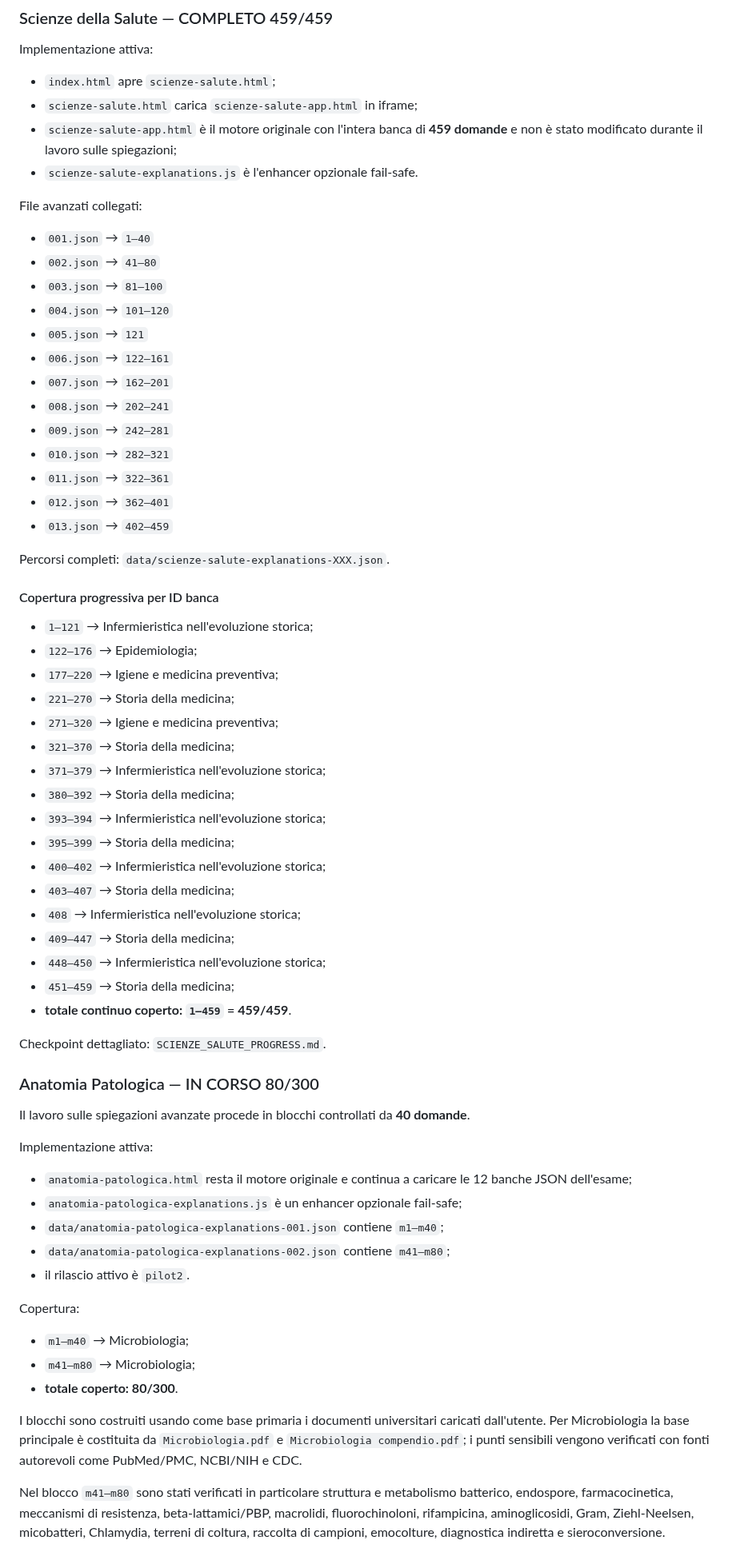
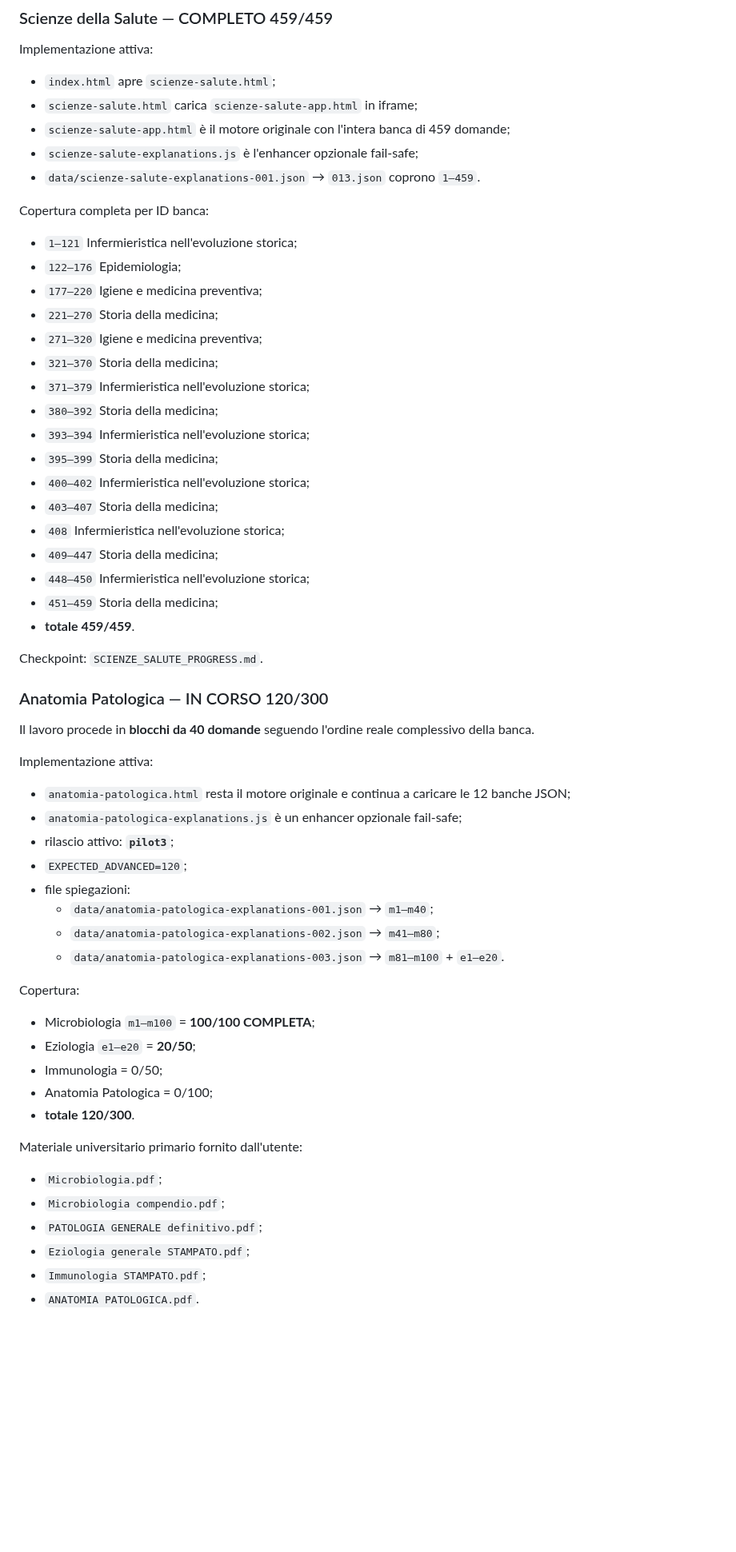
Before and after one commit to Ferrantedaniel-coder/QUIZZONINFERIMERISTICI, a Markdown page: STUDYHUB_STATE.md, the part around one of its changes. Shown at 80% size. Rendered like a GitHub page; blank space fills up the shorter version.

Commit message:
Update StudyHub state after Anatomia Patologica block 003

```diff
--- a/STUDYHUB_STATE.md
+++ b/STUDYHUB_STATE.md
@@ -92,68 +91,61 @@ Implementazione attiva:
 
 - `index.html` apre `scienze-salute.html`;
 - `scienze-salute.html` carica `scienze-salute-app.html` in iframe;
-- `scienze-salute-app.html` è il motore originale con l'intera banca di **459 domande** e non è stato modificato durante il lavoro sulle spiegazioni;
-- `scienze-salute-explanations.js` è l'enhancer opzionale fail-safe.
+- `scienze-salute-app.html` è il motore originale con l'intera banca di 459 domande;
+- `scienze-salute-explanations.js` è l'enhancer opzionale fail-safe;
+- `data/scienze-salute-explanations-001.json` → `013.json` coprono `1–459`.
 
-File avanzati collegati:
+Copertura completa per ID banca:
 
-- `001.json` → `1–40`
-- `002.json` → `41–80`
-- `003.json` → `81–100`
-- `004.json` → `101–120`
-- `005.json` → `121`
-- `006.json` → `122–161`
-- `007.json` → `162–201`
-- `008.json` → `202–241`
-- `009.json` → `242–281`
-- `010.json` → `282–321`
-- `011.json` → `322–361`
-- `012.json` → `362–401`
-- `013.json` → `402–459`
+- `1–121` Infermieristica nell'evoluzione storica;
+- `122–176` Epidemiologia;
+- `177–220` Igiene e medicina preventiva;
+- `221–270` Storia della medicina;
+- `271–320` Igiene e medicina preventiva;
+- `321–370` Storia della medicina;
+- `371–379` Infermieristica nell'evoluzione storica;
+- `380–392` Storia della medicina;
+- `393–394` Infermieristica nell'evoluzione storica;
+- `395–399` Storia della medicina;
+- `400–402` Infermieristica nell'evoluzione storica;
+- `403–407` Storia della medicina;
+- `408` Infermieristica nell'evoluzione storica;
+- `409–447` Storia della medicina;
+- `448–450` Infermieristica nell'evoluzione storica;
+- `451–459` Storia della medicina;
+- **totale 459/459**.
 
-Percorsi completi: `data/scienze-salute-explanations-XXX.json`.
+Checkpoint: `SCIENZE_SALUTE_PROGRESS.md`.
 
-#### Copertura progressiva per ID banca
+### Anatomia Patologica — IN CORSO 120/300
 
-- `1–121` → Infermieristica nell'evoluzione storica;
-- `122–176` → Epidemiologia;
-- `177–220` → Igiene e medicina preventiva;
-- `221–270` → Storia della medicina;
-- `271–320` → Igiene e medicina preventiva;
-- `321–370` → Storia della medicina;
-- `371–379` → Infermieristica nell'evoluzione storica;
-- `380–392` → Storia della medicina;
-- `393–394` → Infermieristica nell'evoluzione storica;
-- `395–399` → Storia della medicina;
-- `400–402` → Infermieristica nell'evoluzione storica;
-- `403–407` → Storia della medicina;
-- `408` → Infermieristica nell'evoluzione storica;
-- `409–447` → Storia della medicina;
-- `448–450` → Infermieristica nell'evoluzione storica;
-- `451–459` → Storia della medicina;
-- **totale continuo coperto: `1–459` = 459/459**.
-
-Checkpoint dettagliato: `SCIENZE_SALUTE_PROGRESS.md`.
-
-### Anatomia Patologica — IN CORSO 80/300
-
-Il lavoro sulle spiegazioni avanzate procede in blocchi controllati da **40 domande**.
+Il lavoro procede in **blocchi da 40 domande** seguendo l'ordine reale complessivo della banca.
 
 Implementazione attiva:
 
-- `anatomia-patologica.html` resta il motore originale e continua a caricare le 12 banche JSON dell'esame;
+- `anatomia-patologica.html` resta il motore originale e continua a caricare le 12 banche JSON;
 - `anatomia-patologica-explanations.js` è un enhancer opzionale fail-safe;
-- `data/anatomia-patologica-explanations-001.json` contiene `m1–m40`;
-- `data/anatomia-patologica-explanations-002.json` contiene `m41–m80`;
-- il rilascio attivo è `pilot2`.
+- rilascio attivo: **`pilot3`**;
+- `EXPECTED_ADVANCED=120`;
+- file spiegazioni:
+  - `data/anatomia-patologica-explanations-001.json` → `m1–m40`;
+  - `data/anatomia-patologica-explanations-002.json` → `m41–m80`;
+  - `data/anatomia-patologica-explanations-003.json` → `m81–m100` + `e1–e20`.
 
 Copertura:
 
-- `m1–m40` → Microbiologia;
-- `m41–m80` → Microbiologia;
-- **totale coperto: 80/300**.
+- Microbiologia `m1–m100` = **100/100 COMPLETA**;
+- Eziologia `e1–e20` = **20/50**;
+- Immunologia = 0/50;
+- Anatomia Patologica = 0/100;
+- **totale 120/300**.
 
-I blocchi sono costruiti usando come base primaria i documenti universitari caricati dall'utente. Per Microbiologia la base principale è costituita da `Microbiologia.pdf` e `Microbiologia compendio.pdf`; i punti sensibili vengono verificati con fonti autorevoli come PubMed/PMC, NCBI/NIH e CDC.
+Materiale universitario primario fornito dall'utente:
 
-Nel blocco `m41–m80` sono stati verificati in particolare struttura e metabolismo batterico, endospore, farmacocinetica, meccanismi di resistenza, beta-lattamici/PBP, macrolidi, fluorochinoloni, rifampicina, aminoglicosidi, Gram, Ziehl-Neelsen, micobatteri, Chlamydia, terreni di coltura, raccolta di campioni, emocolture, diagnostica indiretta e sieroconversione.
+- `Microbiologia.pdf`;
+- `Microbiologia compendio.pdf`;
+- `PATOLOGIA GENERALE definitivo.pdf`;
+- `Eziologia generale STAMPATO.pdf`;
+- `Immunologia STAMPATO.pdf`;
+- `ANATOMIA PATOLOGICA.pdf`.
 
```
Also changed, not shown: other parts of STUDYHUB_STATE.md (+34 -48 lines).
